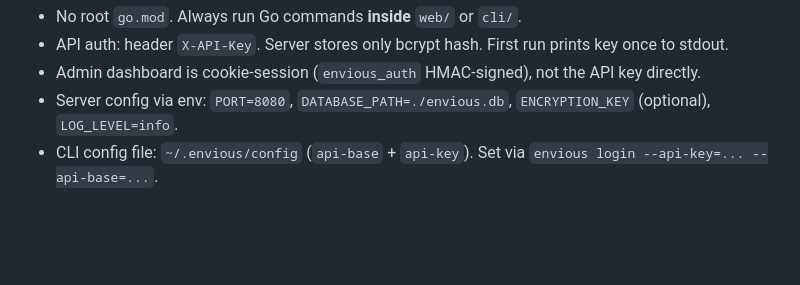
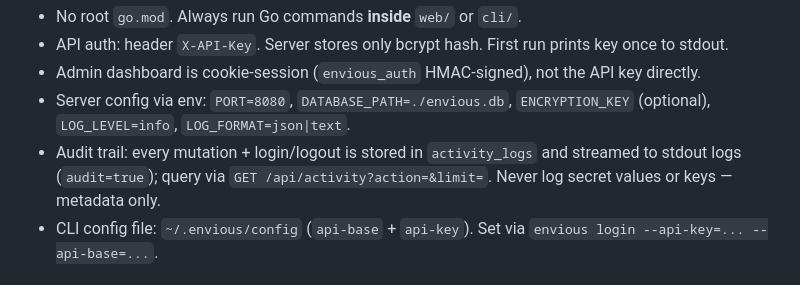
Before and after one commit to marcuwynu23/envious, a Markdown page: AGENTS.md, the part around the change. GitHub-like rendering; blank space fills up the shorter version.

```diff
--- a/AGENTS.md
+++ b/AGENTS.md
@@ -40,7 +40,8 @@ envious/
 - No root `go.mod`. Always run Go commands **inside** `web/` or `cli/`.
 - API auth: header `X-API-Key`. Server stores only bcrypt hash. First run prints key once to stdout.
 - Admin dashboard is cookie-session (`envious_auth` HMAC-signed), not the API key directly.
-- Server config via env: `PORT=8080`, `DATABASE_PATH=./envious.db`, `ENCRYPTION_KEY` (optional), `LOG_LEVEL=info`.
+- Server config via env: `PORT=8080`, `DATABASE_PATH=./envious.db`, `ENCRYPTION_KEY` (optional), `LOG_LEVEL=info`, `LOG_FORMAT=json|text`.
+- Audit trail: every mutation + login/logout is stored in `activity_logs` and streamed to stdout logs (`audit=true`); query via `GET /api/activity?action=&limit=`. Never log secret values or keys — metadata only.
 - CLI config file: `~/.envious/config` (`api-base` + `api-key`). Set via `envious login --api-key=... --api-base=...`.
 
 ## 2. Loop Engineering Workflow (mandatory)
```
Also changed, not shown: README.md (+40 -2 lines).
